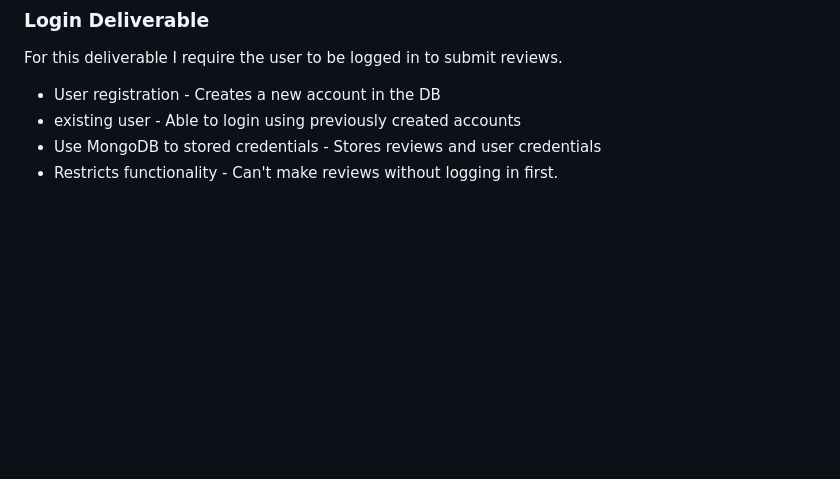
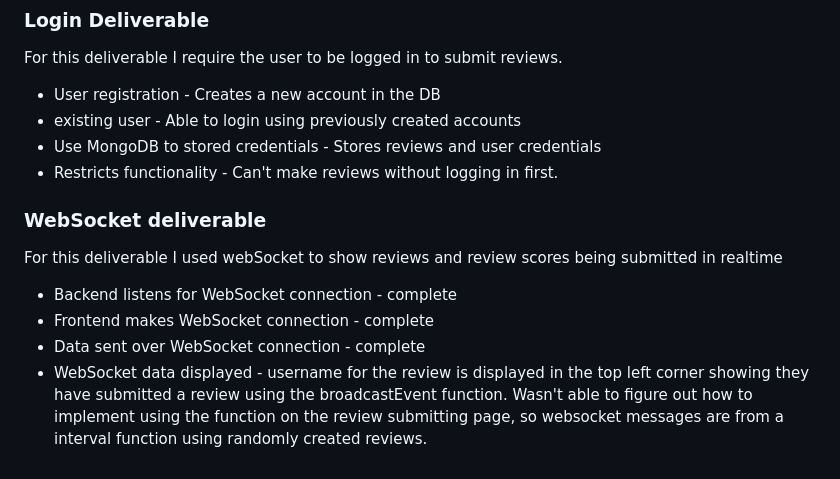
Before and after one commit to kdresen/CS260, a Markdown page: Startup/README.md, the part around the change. Rendered like a GitHub page; blank space fills up the shorter version.

Commit message:
websocket deliverable

```diff
--- a/Startup/README.md
+++ b/Startup/README.md
@@ -88,3 +88,10 @@ For this deliverable I require the user to be logged in to submit reviews.
 - existing user - Able to login using previously created accounts
 - Use MongoDB to stored credentials - Stores reviews and user credentials
 - Restricts functionality - Can't make reviews without logging in first.
+
+### WebSocket deliverable
+For this deliverable I used webSocket to show reviews and review scores being submitted in realtime
+- Backend listens for WebSocket connection - complete
+- Frontend makes WebSocket connection - complete
+- Data sent over WebSocket connection - complete
+- WebSocket data displayed - username for the review is displayed in the top left corner showing they have submitted a review using the broadcastEvent function. Wasn't able to figure out how to implement using the function on the review submitting page, so websocket messages are from a interval function using randomly created reviews.
```
